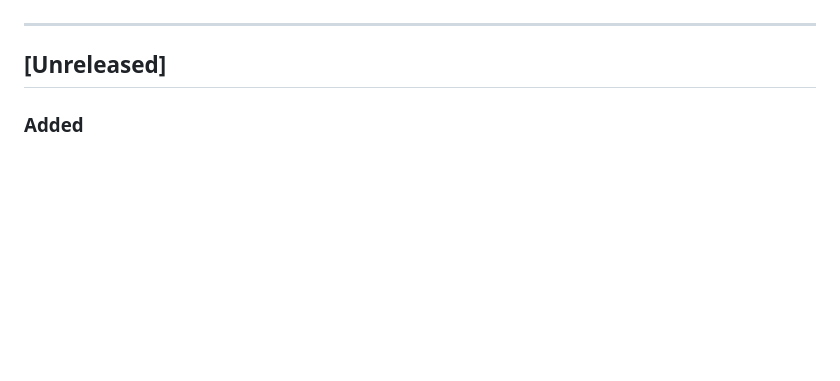
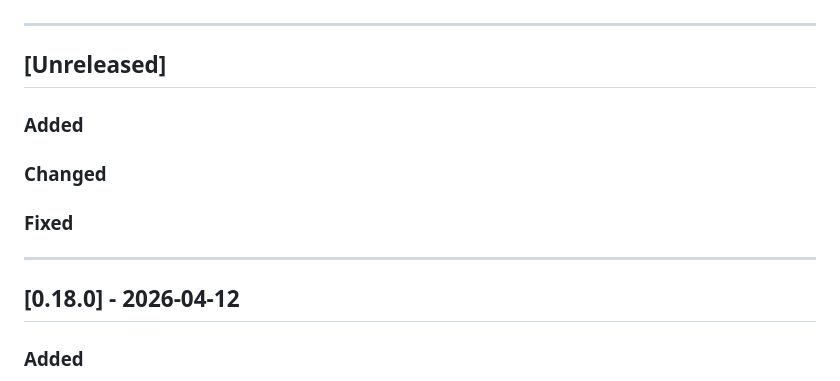
Before and after one commit to Franck1120/physicscopilot, a Markdown page: CHANGELOG.md, the part around the change. GitHub-like rendering; blank space fills up the shorter version.

Commit message:
chore: release v0.18.0 in CHANGELOG with Wave 3 features
Co-Authored-By: Claude Sonnet 4.6 <noreply@anthropic.com>

```diff
--- a/CHANGELOG.md
+++ b/CHANGELOG.md
@@ -7,6 +7,16 @@ Versioning: [Semantic Versioning](https://semver.org/spec/v2.0.0.html).
 ---
 
 ## [Unreleased]
+
+### Added
+
+### Changed
+
+### Fixed
+
+---
+
+## [0.18.0] - 2026-04-12
 
 ### Added
 - Wave 3: CI workflows (`flutter.yml`, `security.yml`), Dependabot config, CODEOWNERS, PR template
```
